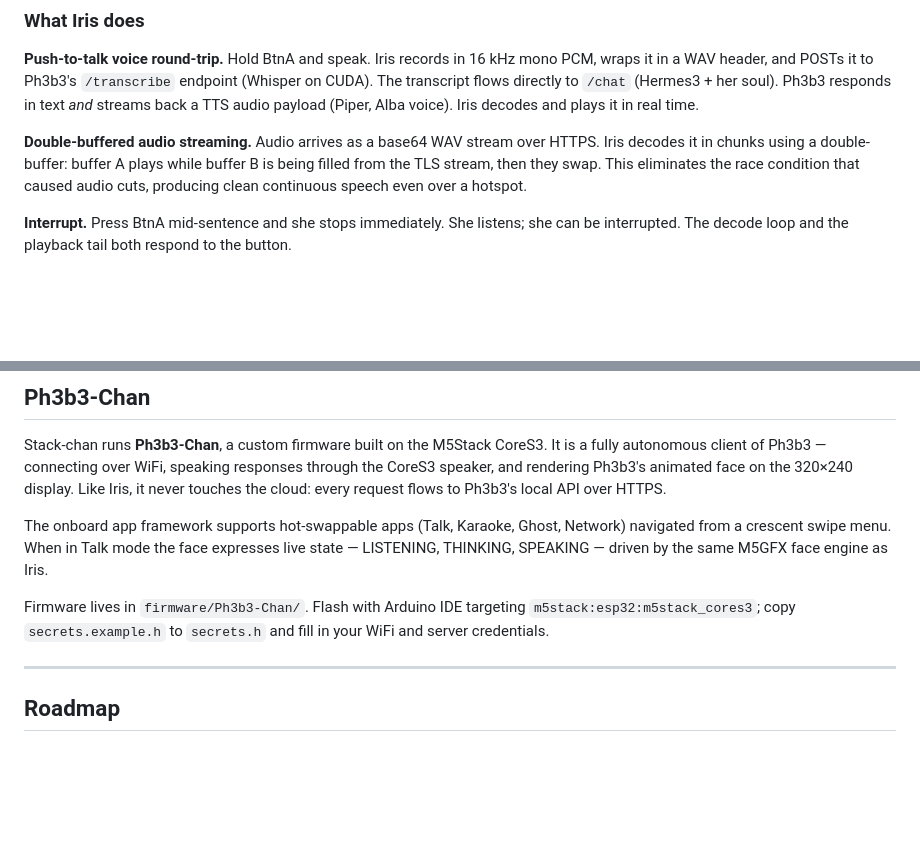
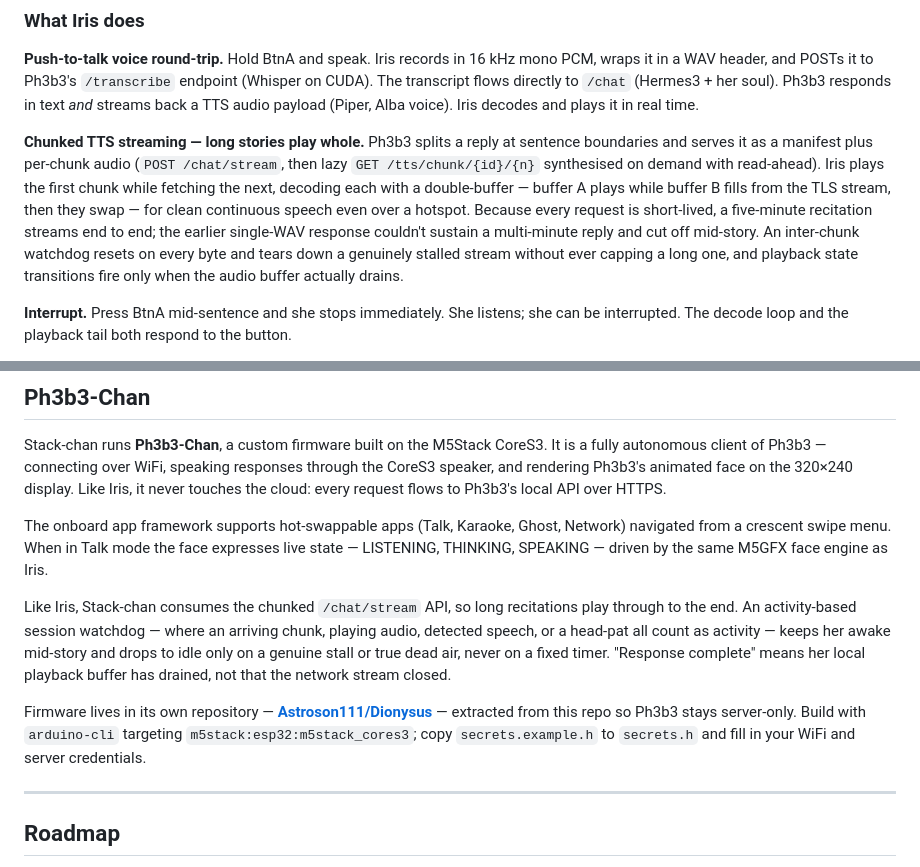
Before and after one commit to Astroson111/ph3b3, a Markdown page: README.md, 2 parts joined by grey strips. Rendered like a GitHub page; blank space fills up the shorter version.

Commit message:
README: chunked-TTS long-story playback for Iris + Stack-chan
Iris now consumes the chunked /chat/stream API (manifest + lazy per-chunk
audio) instead of one monolithic WAV, so multi-minute recitations play end to
end; document the inter-chunk watchdog and drain-anchored completion. Add the
same for Stack-chan plus its activity-based session watchdog (chunk/audio/
speech/head-pat = activity). Fix the stale firmware note: Ph3b3-Chan lives in
its own repo (Astroson111/Dionysus) and builds with arduino-cli.

Co-Authored-By: Claude Opus 4.8 (1M context) <noreply@anthropic.com>

```diff
--- a/README.md
+++ b/README.md
@@ -89,7 +89,7 @@ Iris is a wearable voice combadge built on the **M5StickS3** — a device smalle
 
 **Push-to-talk voice round-trip.** Hold BtnA and speak. Iris records in 16 kHz mono PCM, wraps it in a WAV header, and POSTs it to Ph3b3's `/transcribe` endpoint (Whisper on CUDA). The transcript flows directly to `/chat` (Hermes3 + her soul). Ph3b3 responds in text *and* streams back a TTS audio payload (Piper, Alba voice). Iris decodes and plays it in real time.
 
-**Double-buffered audio streaming.** Audio arrives as a base64 WAV stream over HTTPS. Iris decodes it in chunks using a double-buffer: buffer A plays while buffer B is being filled from the TLS stream, then they swap. This eliminates the race condition that caused audio cuts, producing clean continuous speech even over a hotspot.
+**Chunked TTS streaming — long stories play whole.** Ph3b3 splits a reply at sentence boundaries and serves it as a manifest plus per-chunk audio (`POST /chat/stream`, then lazy `GET /tts/chunk/{id}/{n}` synthesised on demand with read-ahead). Iris plays the first chunk while fetching the next, decoding each with a double-buffer — buffer A plays while buffer B fills from the TLS stream, then they swap — for clean continuous speech even over a hotspot. Because every request is short-lived, a five-minute recitation streams end to end; the earlier single-WAV response couldn't sustain a multi-minute reply and cut off mid-story. An inter-chunk watchdog resets on every byte and tears down a genuinely stalled stream without ever capping a long one, and playback state transitions fire only when the audio buffer actually drains.
 
 **Interrupt.** Press BtnA mid-sentence and she stops immediately. She listens; she can be interrupted. The decode loop and the playback tail both respond to the button.
 
@@ -147,9 +147,19 @@ Ghost, Network) navigated from a crescent swipe menu. When in Talk mode
 the face expresses live state — LISTENING, THINKING, SPEAKING — driven by
 the same M5GFX face engine as Iris.
 
-Firmware lives in `firmware/Ph3b3-Chan/`. Flash with Arduino IDE targeting
-`m5stack:esp32:m5stack_cores3`; copy `secrets.example.h` to `secrets.h`
-and fill in your WiFi and server credentials.
+Like Iris, Stack-chan consumes the chunked `/chat/stream` API, so long
+recitations play through to the end. An activity-based session watchdog —
+where an arriving chunk, playing audio, detected speech, or a head-pat all
+count as activity — keeps her awake mid-story and drops to idle only on a
+genuine stall or true dead air, never on a fixed timer. "Response complete"
+means her local playback buffer has drained, not that the network stream
+closed.
+
+Firmware lives in its own repository —
+**[Astroson111/Dionysus](https://github.com/Astroson111/Dionysus)** —
+extracted from this repo so Ph3b3 stays server-only. Build with `arduino-cli`
+targeting `m5stack:esp32:m5stack_cores3`; copy `secrets.example.h` to
+`secrets.h` and fill in your WiFi and server credentials.
 
 ---
 
```
